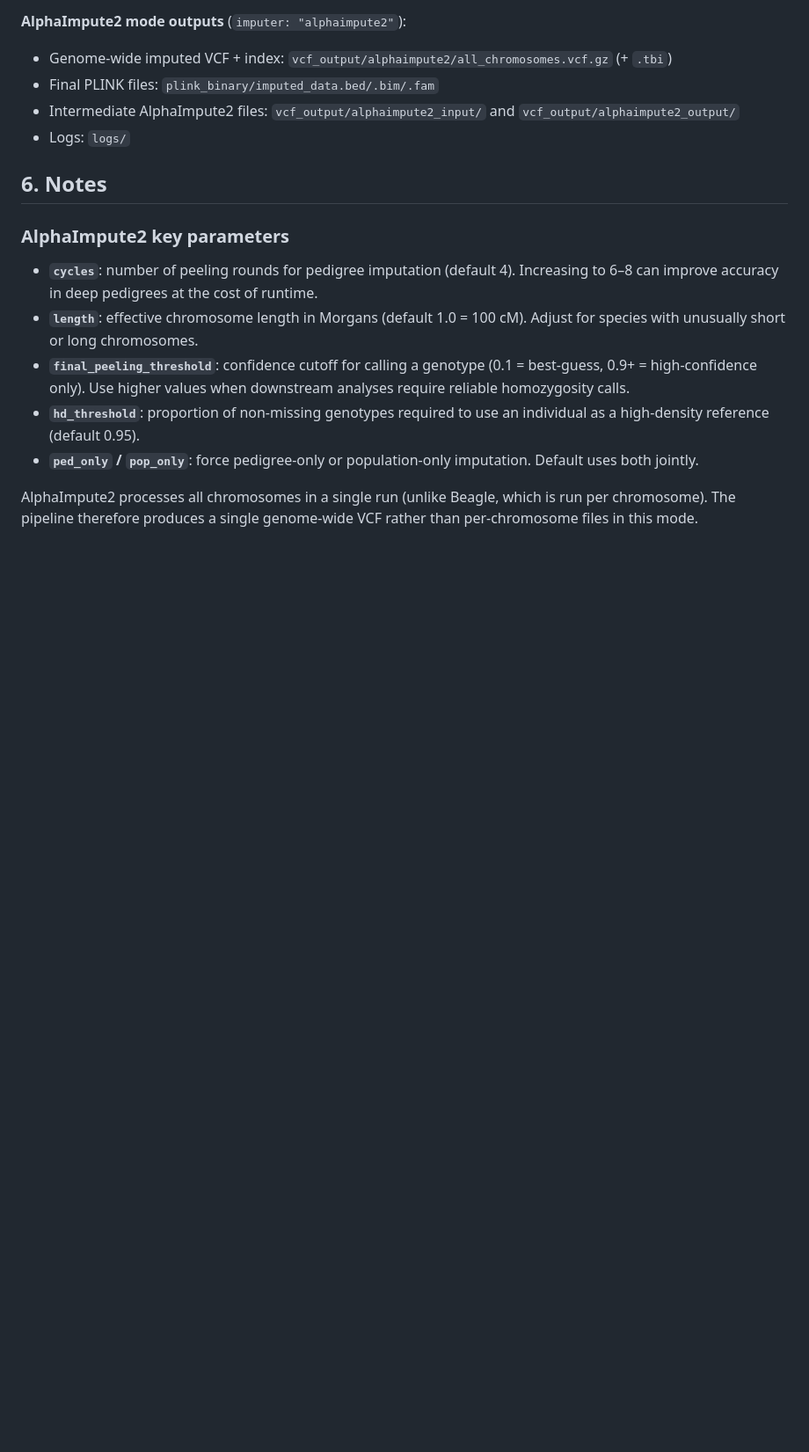
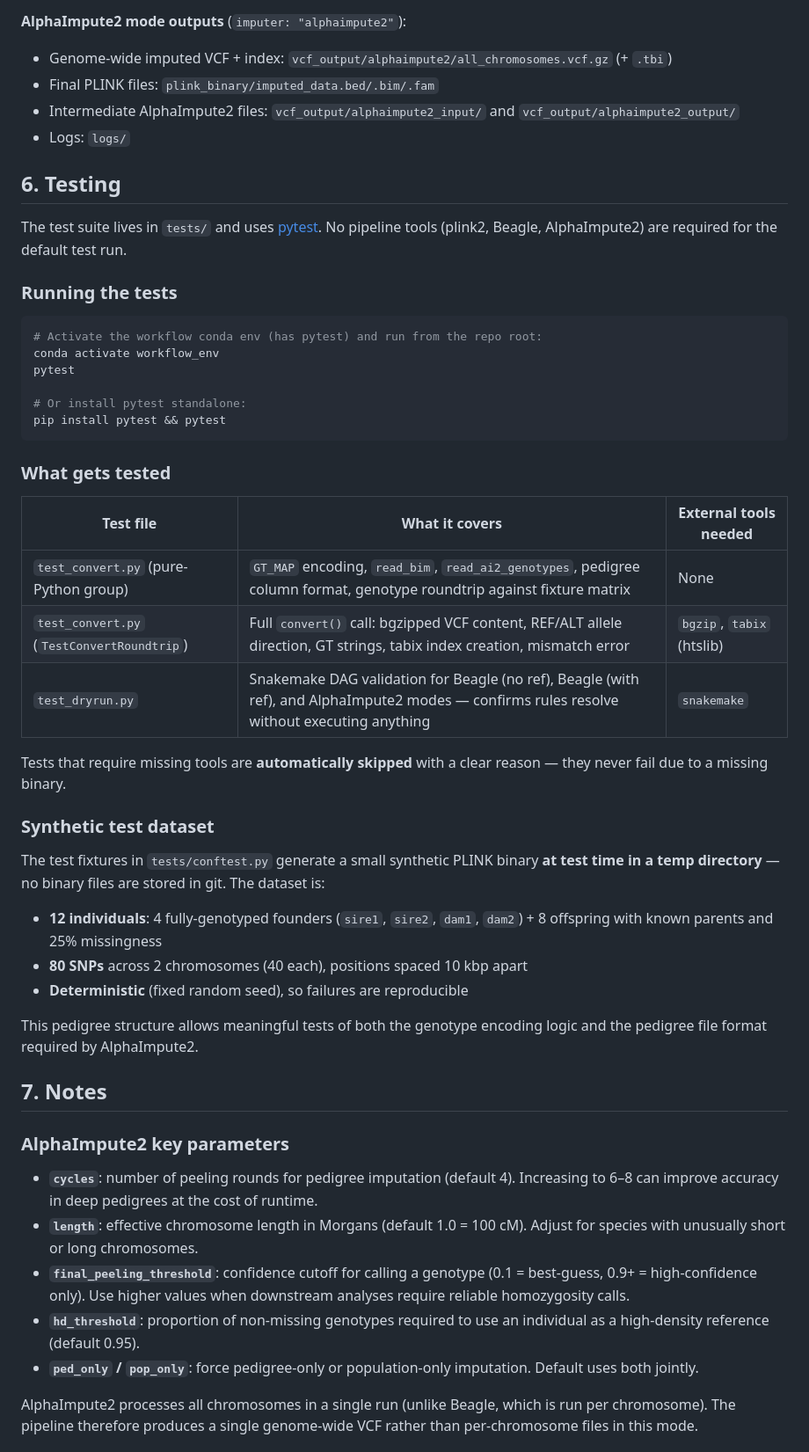
Before and after one commit to timknutsen/beagle_impute, a Markdown page: README.md, the part around the change. Shown at 88% size. GitHub-like rendering; blank space fills up the shorter version.

Commit message:
Add Testing section to README
Documents how to run the test suite, what each test file covers, which
external tools are required (and that missing tools cause auto-skips),
and explains the synthetic PLINK fixture generated at test time.

https://claude.ai/code/session_01FPgtJZRFwdF5dWehvkuUZh

````diff
--- a/README.md
+++ b/README.md
@@ -83,7 +83,42 @@ For SLURM cluster execution, see `snakemake_slurm_example.sh` and add `--set-res
 - Intermediate AlphaImpute2 files: `vcf_output/alphaimpute2_input/` and `vcf_output/alphaimpute2_output/`
 - Logs: `logs/`
 
-## 6. Notes
+## 6. Testing
+
+The test suite lives in `tests/` and uses [pytest](https://docs.pytest.org). No pipeline tools (plink2, Beagle, AlphaImpute2) are required for the default test run.
+
+### Running the tests
+
+```bash
+# Activate the workflow conda env (has pytest) and run from the repo root:
+conda activate workflow_env
+pytest
+
+# Or install pytest standalone:
+pip install pytest && pytest
+```
+
+### What gets tested
+
+| Test file | What it covers | External tools needed |
+|-----------|---------------|----------------------|
+| `test_convert.py` (pure-Python group) | `GT_MAP` encoding, `read_bim`, `read_ai2_genotypes`, pedigree column format, genotype roundtrip against fixture matrix | None |
+| `test_convert.py` (`TestConvertRoundtrip`) | Full `convert()` call: bgzipped VCF content, REF/ALT allele direction, GT strings, tabix index creation, mismatch error | `bgzip`, `tabix` (htslib) |
+| `test_dryrun.py` | Snakemake DAG validation for Beagle (no ref), Beagle (with ref), and AlphaImpute2 modes — confirms rules resolve without executing anything | `snakemake` |
+
+Tests that require missing tools are **automatically skipped** with a clear reason — they never fail due to a missing binary.
+
+### Synthetic test dataset
+
+The test fixtures in `tests/conftest.py` generate a small synthetic PLINK binary **at test time in a temp directory** — no binary files are stored in git. The dataset is:
+
+- **12 individuals**: 4 fully-genotyped founders (`sire1`, `sire2`, `dam1`, `dam2`) + 8 offspring with known parents and 25% missingness
+- **80 SNPs** across 2 chromosomes (40 each), positions spaced 10 kbp apart
+- **Deterministic** (fixed random seed), so failures are reproducible
+
+This pedigree structure allows meaningful tests of both the genotype encoding logic and the pedigree file format required by AlphaImpute2.
+
+## 7. Notes
 
 ### AlphaImpute2 key parameters
 
````
